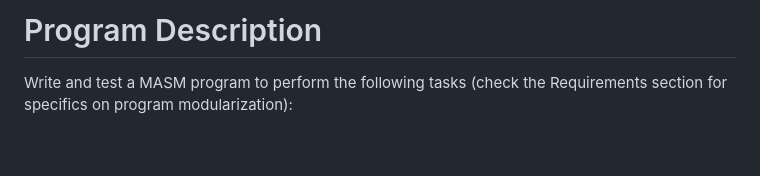
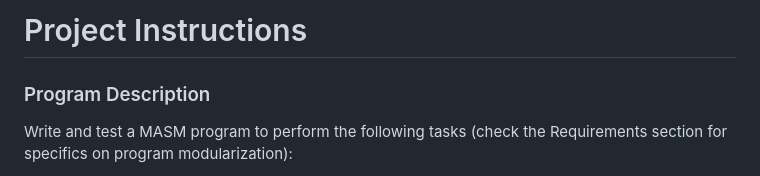
Before and after one commit to jovw/coding-projects, a Markdown page: MASM x86-project/README.md, the part around the change printed below. GitHub-like rendering; blank space fills up the shorter version.

```diff
--- a/MASM x86-project/README.md
+++ b/MASM x86-project/README.md
@@ -1,4 +1,5 @@
-# Program Description
+# Project Instructions
+### Program Description
 Write and test a MASM program to perform the following tasks (check the Requirements section for specifics on program modularization):
 
 * Implement and test two macros for string processing. These macros should use Irvine’s ReadString to get input from the user, and WriteString procedures to display output.
```
Also changed, not shown: other parts of MASM x86-project/README.md (+1 -1 lines).
